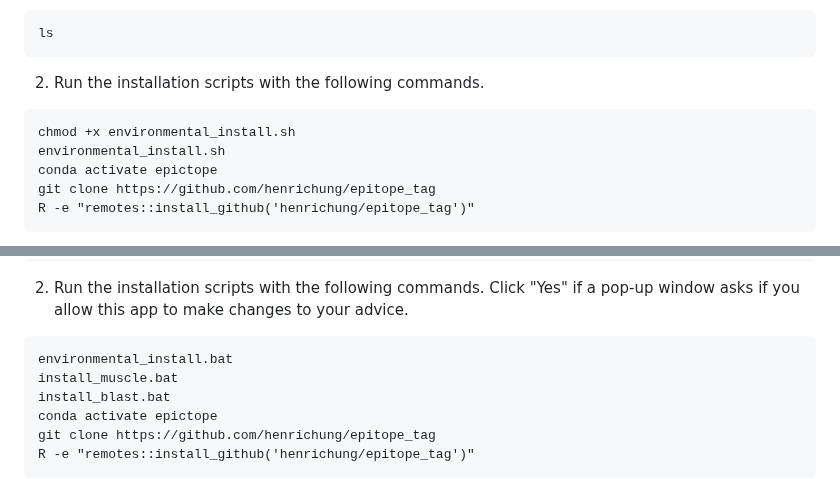
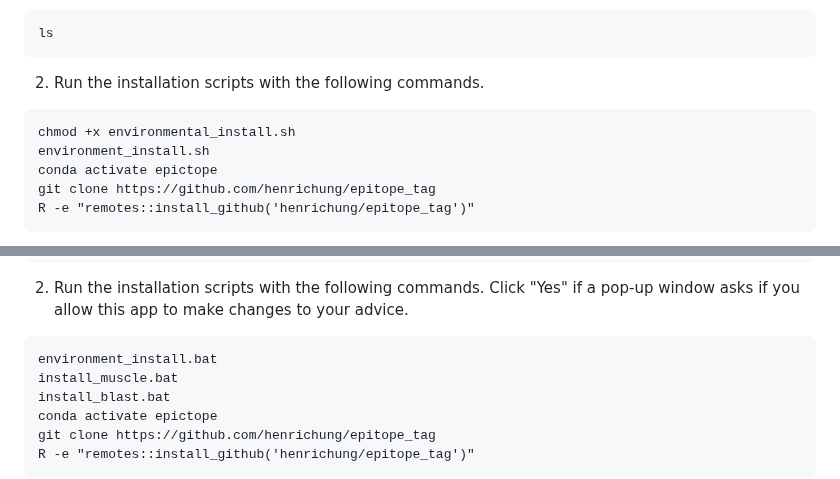
Before and after one commit to FriedbergLab/Epictope, a Markdown page: README.md, 2 parts joined by grey strips. Rendered like a GitHub page.

Commit message:
update software dependencies

````diff
--- a/README.md
+++ b/README.md
@@ -70,7 +70,7 @@ ls
 2. Run the installation scripts with the following commands.
 ```
 chmod +x environmental_install.sh
-environmental_install.sh
+environment_install.sh
 conda activate epictope
 git clone https://github.com/henrichung/epitope_tag
 R -e "remotes::install_github('henrichung/epitope_tag')"
@@ -93,7 +93,7 @@ dir
 
 2. Run the installation scripts with the following commands. Click "Yes" if a pop-up window asks if you allow this app to make changes to your advice.
 ```
-environmental_install.bat
+environment_install.bat
 install_muscle.bat
 install_blast.bat
 conda activate epictope
````
